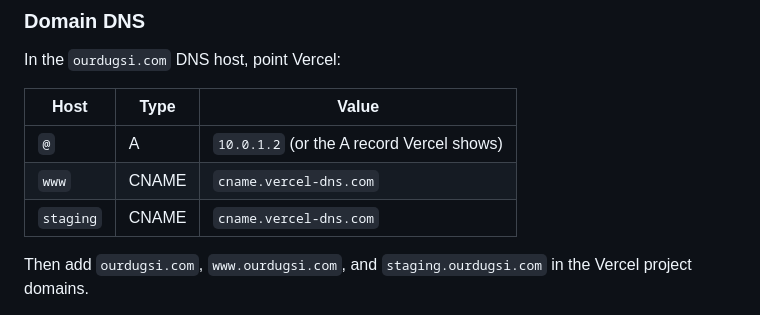
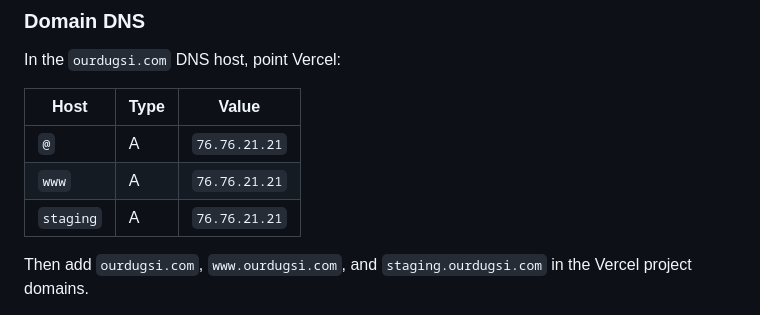
Before and after one commit to askar2022/dugsi, a Markdown page: README.md, the part around the change. Rendered like a GitHub page.

Commit message:
Use the Vercel A record Vercel assigned for ourdugsi.com.
Co-authored-by: Cursor <cursoragent@cursor.com>

```diff
--- a/README.md
+++ b/README.md
@@ -91,9 +91,9 @@ In the `ourdugsi.com` DNS host, point Vercel:
 
 | Host | Type | Value |
 | --- | --- | --- |
-| `@` | A | `10.0.1.2` (or the A record Vercel shows) |
-| `www` | CNAME | `cname.vercel-dns.com` |
-| `staging` | CNAME | `cname.vercel-dns.com` |
+| `@` | A | `76.76.21.21` |
+| `www` | A | `76.76.21.21` |
+| `staging` | A | `76.76.21.21` |
 
 Then add `ourdugsi.com`, `www.ourdugsi.com`, and `staging.ourdugsi.com` in the Vercel project domains.
 
```
